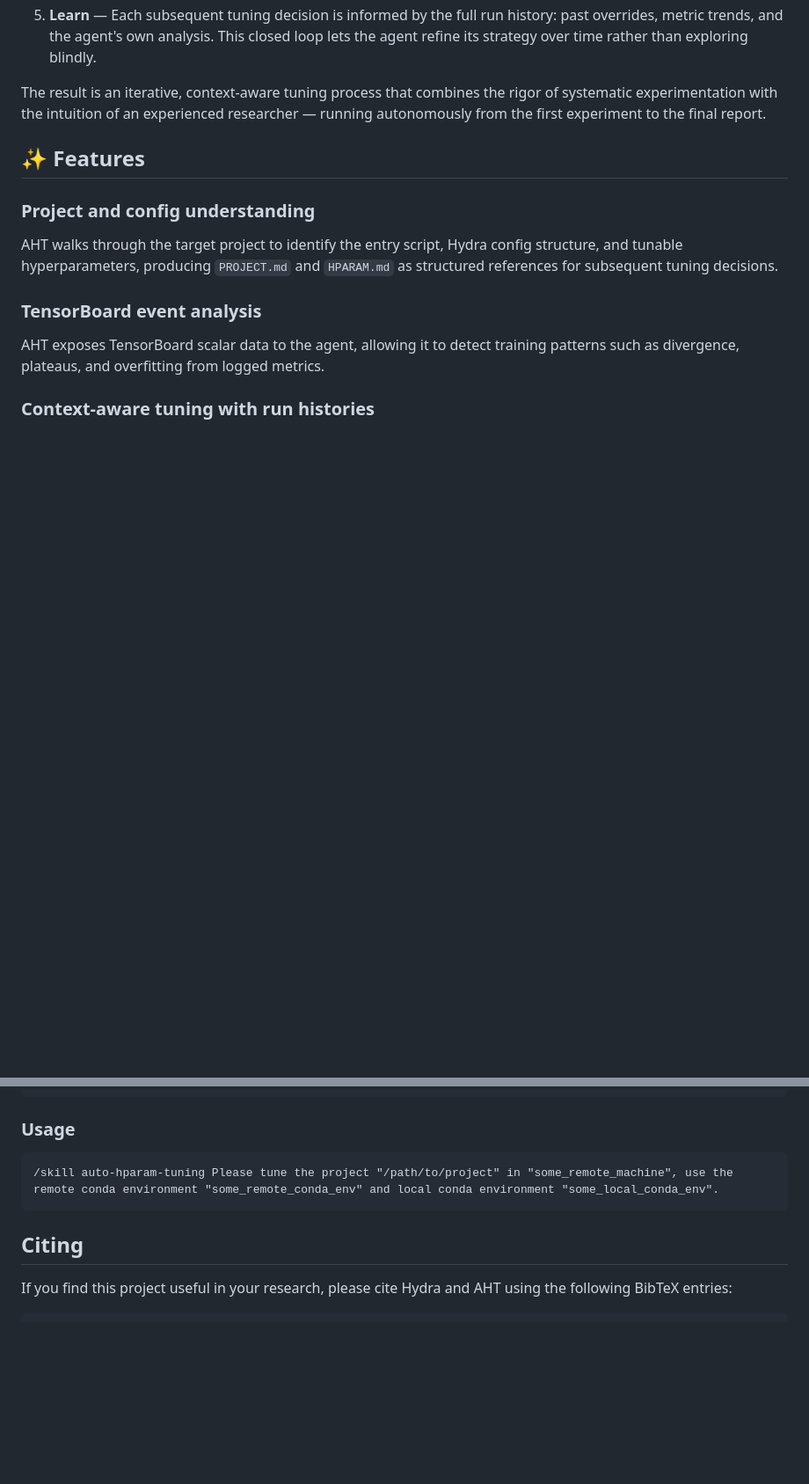
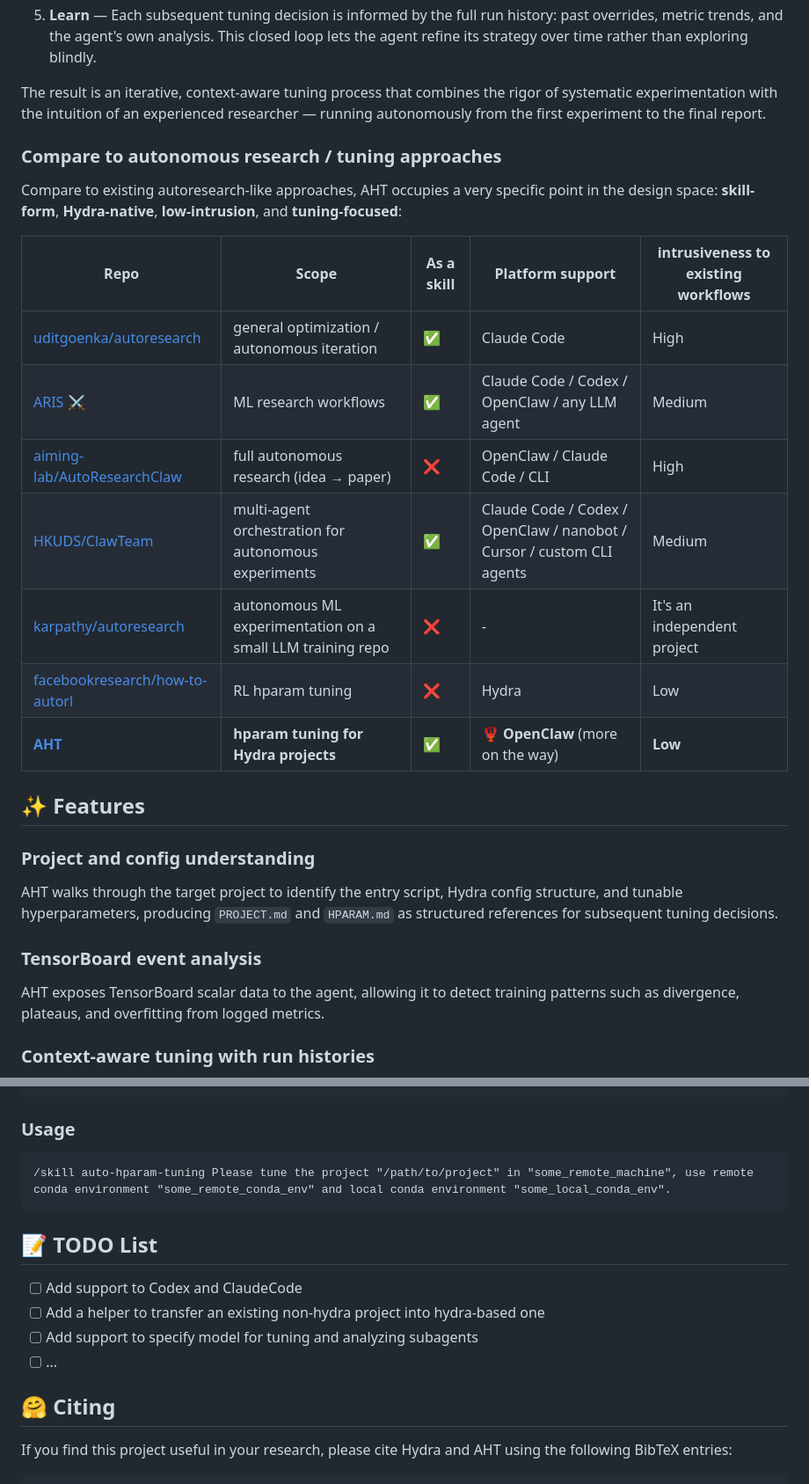
Before and after one commit to zxh0916/auto-hparam-tuning, a Markdown page: README.md, 2 parts joined by grey strips. Shown at 88% size. GitHub-like rendering; blank space fills up the shorter version.

````diff
--- a/README.md
+++ b/README.md
@@ -19,6 +21,20 @@ AHT takes a fundamentally different approach. Instead of blind search, it equips
 5. **Learn** — Each subsequent tuning decision is informed by the full run history: past overrides, metric trends, and the agent's own analysis. This closed loop lets the agent refine its strategy over time rather than exploring blindly.
 
 The result is an iterative, context-aware tuning process that combines the rigor of systematic experimentation with the intuition of an experienced researcher — running autonomously from the first experiment to the final report.
+
+### Compare to autonomous research / tuning approaches
+
+Compare to existing autoresearch-like approaches, AHT occupies a very specific point in the design space: **skill-form**, **Hydra-native**, **low-intrusion**, and **tuning-focused**:
+
+| Repo | Scope | As a skill | Platform support | intrusiveness to existing workflows |
+| --- | --- | --- | --- | --- |
+| [uditgoenka/autoresearch](https://github.com/uditgoenka/autoresearch) | general optimization / autonomous iteration | ✅ | Claude Code | High |
+| [ARIS ⚔️](https://github.com/wanshuiyin/Auto-claude-code-research-in-sleep) | ML research workflows | ✅ | Claude Code / Codex / OpenClaw / any LLM agent | Medium |
+| [aiming-lab/AutoResearchClaw](https://github.com/aiming-lab/AutoResearchClaw) | full autonomous research (idea → paper) | ❌ | OpenClaw / Claude Code / CLI | High |
+| [HKUDS/ClawTeam](https://github.com/HKUDS/ClawTeam) | multi-agent orchestration for autonomous experiments | ✅ | Claude Code / Codex / OpenClaw / nanobot / Cursor / custom CLI agents | Medium |
+| [karpathy/autoresearch](https://github.com/karpathy/autoresearch) | autonomous ML experimentation on a small LLM training repo | ❌ | - | It's an independent project |
+| [facebookresearch/how-to-autorl](https://github.com/facebookresearch/how-to-autorl) | RL hparam tuning | ❌ | Hydra | Low |
+| **[AHT](https://github.com/zxh0916/auto-hparam-tuning)** | **hparam tuning for Hydra projects** | ✅ | 🦞 **OpenClaw** (more on the way) | **Low** |
 
 ## ✨ Features
 
@@ -83,10 +99,17 @@ pip install -r auto-hparam-tuning/requirements.txt
 ### Usage
 
 ```
-/skill auto-hparam-tuning Please tune the project "/path/to/project" in "some_remote_machine", use the remote conda environment "some_remote_conda_env" and local conda environment "some_local_conda_env".
+/skill auto-hparam-tuning Please tune the project "/path/to/project" in "some_remote_machine", use remote conda environment "some_remote_conda_env" and local conda environment "some_local_conda_env".
 ```
 
-## Citing
+## 📝 TODO List
+
+- [ ] Add support to Codex and ClaudeCode
+- [ ] Add a helper to transfer an existing non-hydra project into hydra-based one
+- [ ] Add support to specify model for tuning and analyzing subagents
+- [ ] ...
+
+## 🤗 Citing
 
 If you find this project useful in your research, please cite Hydra and AHT using the following BibTeX entries:
 
````
Also changed, not shown: other parts of README.md (+13 -1 lines), README_zh.md (added, +148 -0 lines).
